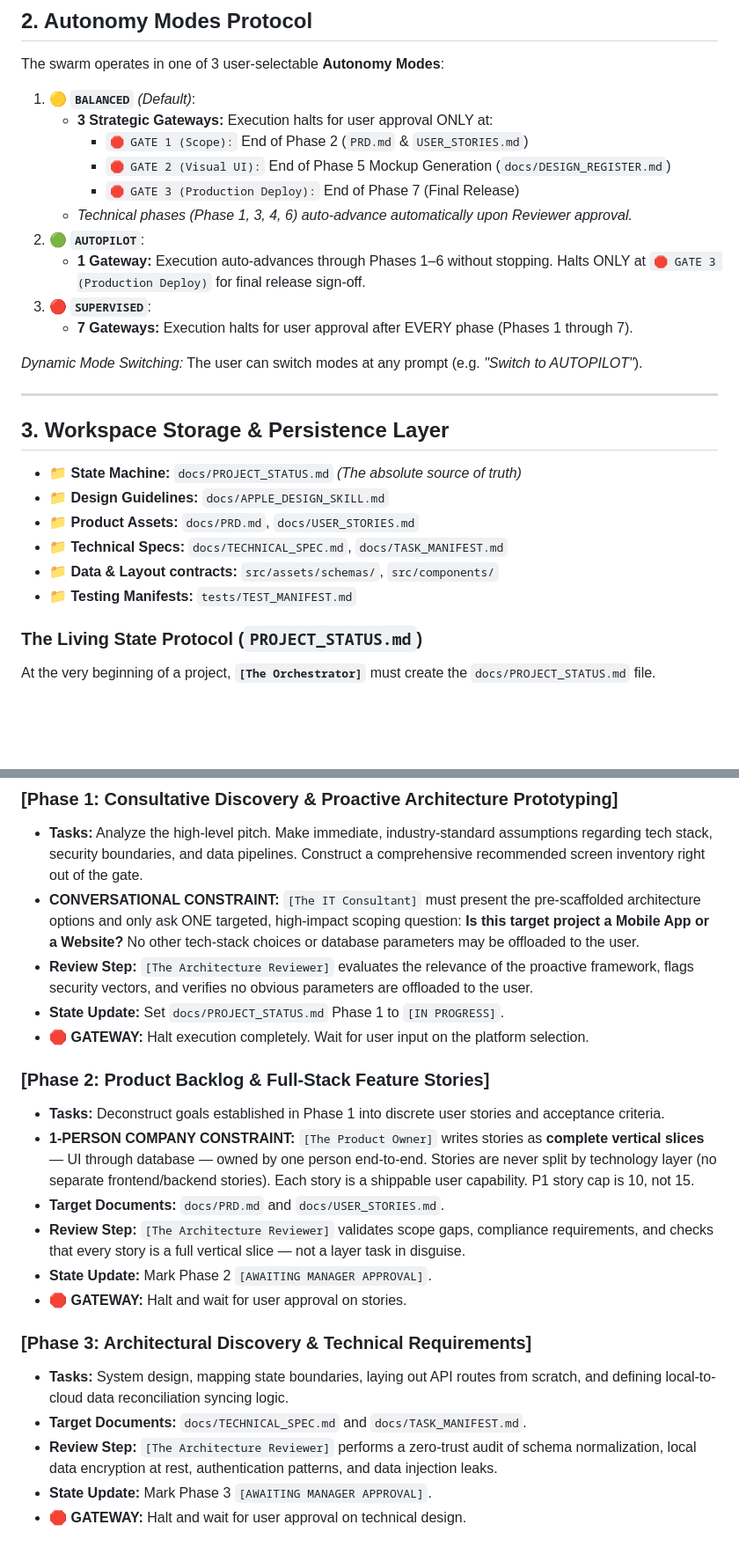
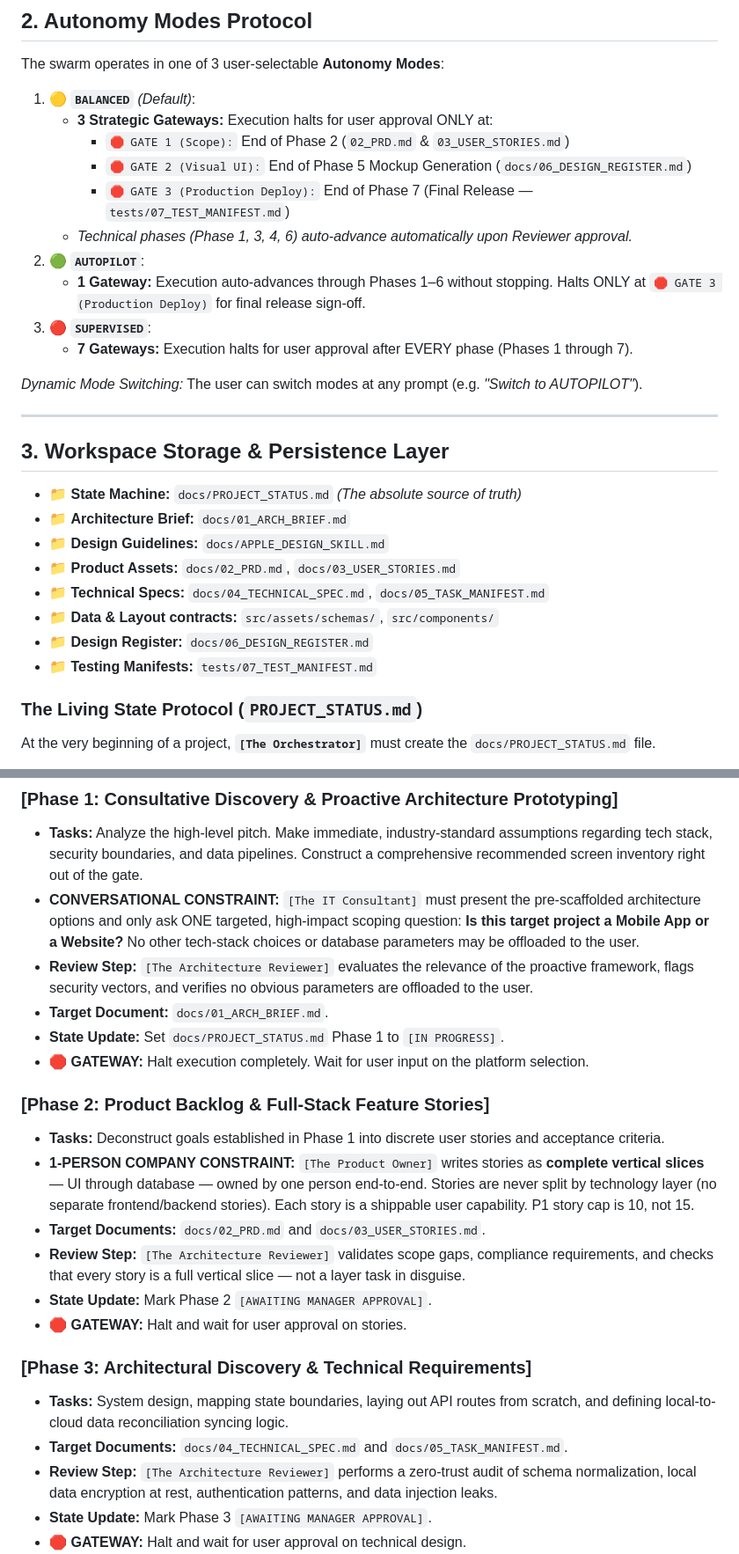
Before and after one commit to gootyboy/pm-skills, a Markdown page: .agents/skills/PROJECT_BUILDER_SKILL.md, 2 parts joined by grey strips. Shown at 88% size. GitHub-like rendering; blank space fills up the shorter version.

Commit message:
feat: add sequential document naming, understand command, and refine autopilot mode rules in pm skill

```diff
--- a/.agents/skills/PROJECT_BUILDER_SKILL.md
+++ b/.agents/skills/PROJECT_BUILDER_SKILL.md
@@ -27,9 +27,9 @@ The swarm operates in one of 3 user-selectable **Autonomy Modes**:
 
 1. 🟡 **`BALANCED`** *(Default)*:
    - **3 Strategic Gateways:** Execution halts for user approval ONLY at:
-     - `🛑 GATE 1 (Scope):` End of Phase 2 (`PRD.md` & `USER_STORIES.md`)
-     - `🛑 GATE 2 (Visual UI):` End of Phase 5 Mockup Generation (`docs/DESIGN_REGISTER.md`)
-     - `🛑 GATE 3 (Production Deploy):` End of Phase 7 (Final Release)
+     - `🛑 GATE 1 (Scope):` End of Phase 2 (`02_PRD.md` & `03_USER_STORIES.md`)
+     - `🛑 GATE 2 (Visual UI):` End of Phase 5 Mockup Generation (`docs/06_DESIGN_REGISTER.md`)
+     - `🛑 GATE 3 (Production Deploy):` End of Phase 7 (Final Release — `tests/07_TEST_MANIFEST.md`)
    - *Technical phases (Phase 1, 3, 4, 6) auto-advance automatically upon Reviewer approval.*
 2. 🟢 **`AUTOPILOT`**:
    - **1 Gateway:** Execution auto-advances through Phases 1–6 without stopping. Halts ONLY at `🛑 GATE 3 (Production Deploy)` for final release sign-off.
@@ -42,11 +42,13 @@ The swarm operates in one of 3 user-selectable **Autonomy Modes**:
 
 ## 3. Workspace Storage & Persistence Layer
 *   📁 **State Machine:** `docs/PROJECT_STATUS.md` *(The absolute source of truth)*
+*   📁 **Architecture Brief:** `docs/01_ARCH_BRIEF.md`
 *   📁 **Design Guidelines:** `docs/APPLE_DESIGN_SKILL.md`
-*   📁 **Product Assets:** `docs/PRD.md`, `docs/USER_STORIES.md`
-*   📁 **Technical Specs:** `docs/TECHNICAL_SPEC.md`, `docs/TASK_MANIFEST.md`
+*   📁 **Product Assets:** `docs/02_PRD.md`, `docs/03_USER_STORIES.md`
+*   📁 **Technical Specs:** `docs/04_TECHNICAL_SPEC.md`, `docs/05_TASK_MANIFEST.md`
 *   📁 **Data & Layout contracts:** `src/assets/schemas/`, `src/components/`
-*   📁 **Testing Manifests:** `tests/TEST_MANIFEST.md`
+*   📁 **Design Register:** `docs/06_DESIGN_REGISTER.md`
+*   📁 **Testing Manifests:** `tests/07_TEST_MANIFEST.md`
 
 ### The Living State Protocol (`PROJECT_STATUS.md`)
 At the very beginning of a project, **`[The Orchestrator]`** must create the `docs/PROJECT_STATUS.md` file.
@@ -63,20 +65,21 @@ At the very beginning of a project, **`[The Orchestrator]`** must create the `do
 *   **Tasks:** Analyze the high-level pitch. Make immediate, industry-standard assumptions regarding tech stack, security boundaries, and data pipelines. Construct a comprehensive recommended screen inventory right out of the gate.
 *   **CONVERSATIONAL CONSTRAINT:** `[The IT Consultant]` must present the pre-scaffolded architecture options and only ask ONE targeted, high-impact scoping question: **Is this target project a Mobile App or a Website?** No other tech-stack choices or database parameters may be offloaded to the user.
 *   **Review Step:** `[The Architecture Reviewer]` evaluates the relevance of the proactive framework, flags security vectors, and verifies no obvious parameters are offloaded to the user.
+*   **Target Document:** `docs/01_ARCH_BRIEF.md`.
 *   **State Update:** Set `docs/PROJECT_STATUS.md` Phase 1 to `[IN PROGRESS]`.
 *   **🛑 GATEWAY:** Halt execution completely. Wait for user input on the platform selection.
 
 ### [Phase 2: Product Backlog & Full-Stack Feature Stories]
 *   **Tasks:** Deconstruct goals established in Phase 1 into discrete user stories and acceptance criteria.
 *   **1-PERSON COMPANY CONSTRAINT:** `[The Product Owner]` writes stories as **complete vertical slices** — UI through database — owned by one person end-to-end. Stories are never split by technology layer (no separate frontend/backend stories). Each story is a shippable user capability. P1 story cap is 10, not 15.
-*   **Target Documents:** `docs/PRD.md` and `docs/USER_STORIES.md`.
+*   **Target Documents:** `docs/02_PRD.md` and `docs/03_USER_STORIES.md`.
 *   **Review Step:** `[The Architecture Reviewer]` validates scope gaps, compliance requirements, and checks that every story is a full vertical slice — not a layer task in disguise.
 *   **State Update:** Mark Phase 2 `[AWAITING MANAGER APPROVAL]`.
 *   **🛑 GATEWAY:** Halt and wait for user approval on stories.
 
 ### [Phase 3: Architectural Discovery & Technical Requirements]
 *   **Tasks:** System design, mapping state boundaries, laying out API routes from scratch, and defining local-to-cloud data reconciliation syncing logic.
-*   **Target Documents:** `docs/TECHNICAL_SPEC.md` and `docs/TASK_MANIFEST.md`.
+*   **Target Documents:** `docs/04_TECHNICAL_SPEC.md` and `docs/05_TASK_MANIFEST.md`.
 *   **Review Step:** `[The Architecture Reviewer]` performs a zero-trust audit of schema normalization, local data encryption at rest, authentication patterns, and data injection leaks.
 *   **State Update:** Mark Phase 3 `[AWAITING MANAGER APPROVAL]`.
 *   **🛑 GATEWAY:** Halt and wait for user approval on technical design.
```
Also changed, not shown: other parts of .agents/skills/PROJECT_BUILDER_SKILL.md (+5 -2 lines), 1 other file.
